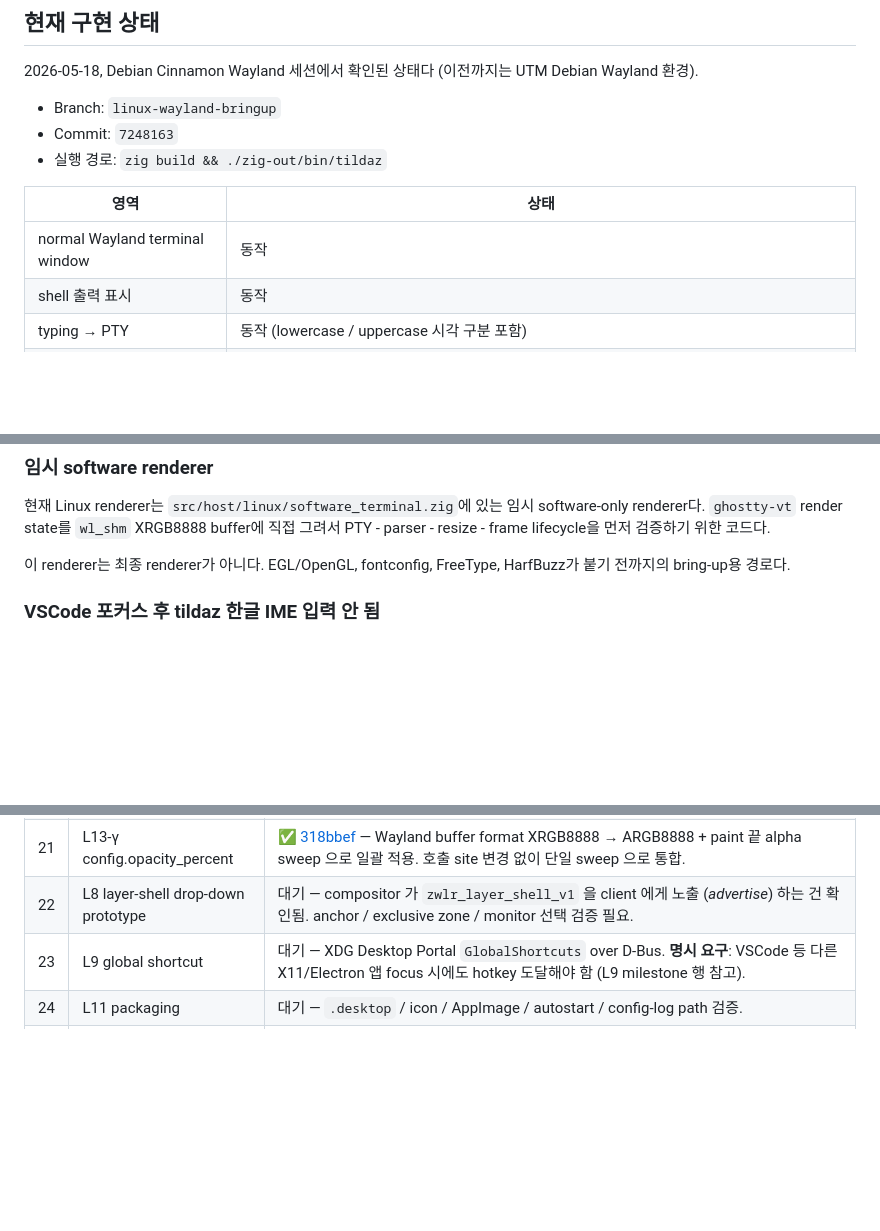
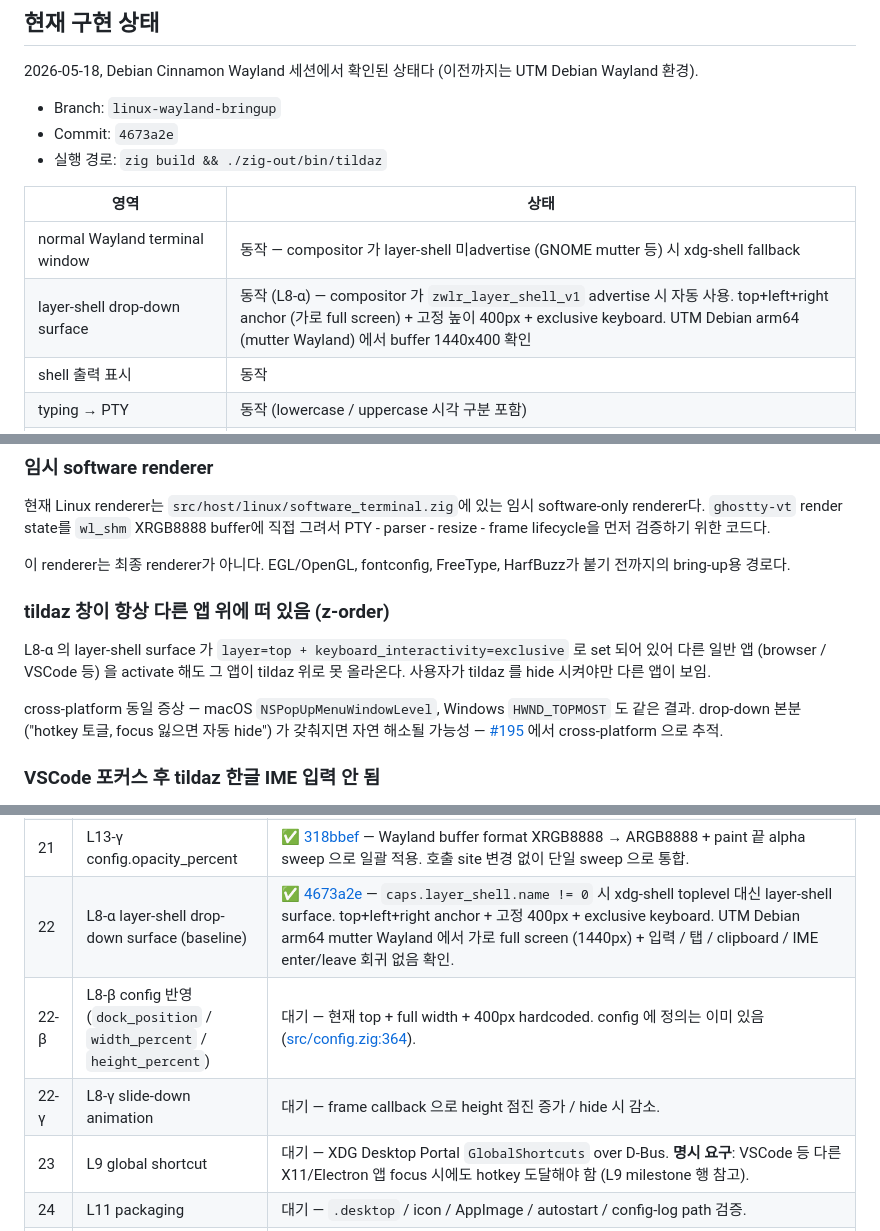
Before and after one commit to ensky0/tildaz, a Markdown page: LINUX.md, 3 parts joined by grey strips. Drawn GitHub-style; blank space fills up the shorter version.

Commit message:
docs: LINUX.md 갱신 — 4673a2e (L8-α wlr-layer-shell drop-down surface) 반영 + #195 z-order 한계 명시 (#189)
- 현재 구현 상태 표에 layer-shell drop-down surface 행 추가, normal window
  행에 fallback 조건 명시.
- 판정 섹션에 L8-α 결과 paragraph 추가 (UTM Debian arm64 mutter Wayland 시연
  결과 + 알려진 한계 #195 링크).
- "현재 제한 사항" 에 z-order 한계 섹션 추가 (cross-platform 동일 증상).
- "아직 검증되지 않은 것" 표의 layer-shell 행을 동작으로 갱신.
- Milestones 표 L8 행을 "L8-α 완료, L8-β / γ 대기" 로 갱신.
- "다음 작업 후보" 표에 L8-β / L8-γ row 추가 (config 반영 / animation).
- 현재 commit reference 를 7248163 → 4673a2e 로.

문서 변경만 — 코드 영향 없음.

```diff
--- a/LINUX.md
+++ b/LINUX.md
@@ -31,12 +31,13 @@ milestone 상태를 정확히 남기는 용도다.
 Debian Wayland 환경).
 
 - Branch: `linux-wayland-bringup`
-- Commit: `7248163`
+- Commit: `4673a2e`
 - 실행 경로: `zig build && ./zig-out/bin/tildaz`
 
 | 영역 | 상태 |
 |---|---|
-| normal Wayland terminal window | 동작 |
+| normal Wayland terminal window | 동작 — compositor 가 layer-shell 미advertise (GNOME mutter 등) 시 xdg-shell fallback |
+| layer-shell drop-down surface | 동작 (L8-α) — compositor 가 `zwlr_layer_shell_v1` advertise 시 자동 사용. top+left+right anchor (가로 full screen) + 고정 높이 400px + exclusive keyboard. UTM Debian arm64 (mutter Wayland) 에서 buffer 1440x400 확인 |
 | shell 출력 표시 | 동작 |
 | typing → PTY | 동작 (lowercase / uppercase 시각 구분 포함) |
 | Backspace / `exit` / shell exit | 동작 |
@@ -127,6 +129,17 @@ buffer에 직접 그려서 PTY - parser - resize - frame lifecycle을 먼저 검
 
 이 renderer는 최종 renderer가 아니다. EGL/OpenGL, fontconfig, FreeType,
 HarfBuzz가 붙기 전까지의 bring-up용 경로다.
+
+### tildaz 창이 항상 다른 앱 위에 떠 있음 (z-order)
+
+L8-α 의 layer-shell surface 가 `layer=top + keyboard_interactivity=exclusive`
+로 set 되어 있어 다른 일반 앱 (browser / VSCode 등) 을 activate 해도 그 앱이
+tildaz 위로 못 올라온다. 사용자가 tildaz 를 hide 시켜야만 다른 앱이 보임.
+
+cross-platform 동일 증상 — macOS `NSPopUpMenuWindowLevel`, Windows
+`HWND_TOPMOST` 도 같은 결과. drop-down 본분 ("hotkey 토글, focus 잃으면 자동
+hide") 가 갖춰지면 자연 해소될 가능성 — [#195](https://github.com/ensky0/tildaz/issues/195)
+에서 cross-platform 으로 추적.
 
 ### VSCode 포커스 후 tildaz 한글 IME 입력 안 됨
 
@@ -340,7 +353,9 @@ Linux support를 승격할 때마다 아래를 기록한다.
 | 19 | L13-α Config integration 기초 hook | ✅ [f416072](https://github.com/ensky0/tildaz/commit/f416072) — `Config.load` + `resolveShell` + Client.config / extra_env_storage + Defaults 단일 struct 리팩토링 + dialog Linux backend. shell / theme / max_scroll_lines / extra_env (TERM / LANG / LC_CTYPE / COLORFGBG / SHELL) 사용자 값 적용. |
 | 20 | L13-β config.font / cell_ratio 통합 | ✅ [a08c3ca](https://github.com/ensky0/tildaz/commit/a08c3ca) — `cfg.font_families` chain / `cfg.font_size_point` (1:1, mac/win 동등) / `cfg.cell_width_ratio` / `cfg.line_height_ratio` 가 `font.Context` 와 cell metric 에 반영. `default_families` / `default_pixel_height` 하드코딩 제거. 시연 사이클에서 pt-pixel 변환 비대칭 (1.33x) 발견 + fix. |
 | 21 | L13-γ config.opacity_percent | ✅ [318bbef](https://github.com/ensky0/tildaz/commit/318bbef) — Wayland buffer format XRGB8888 → ARGB8888 + paint 끝 alpha sweep 으로 일괄 적용. 호출 site 변경 없이 단일 sweep 으로 통합. |
-| 22 | L8 layer-shell drop-down prototype | 대기 — compositor 가 `zwlr_layer_shell_v1` 을 client 에게 노출 (*advertise*) 하는 건 확인됨. anchor / exclusive zone / monitor 선택 검증 필요. |
+| 22 | L8-α layer-shell drop-down surface (baseline) | ✅ [4673a2e](https://github.com/ensky0/tildaz/commit/4673a2e) — `caps.layer_shell.name != 0` 시 xdg-shell toplevel 대신 layer-shell surface. top+left+right anchor + 고정 400px + exclusive keyboard. UTM Debian arm64 mutter Wayland 에서 가로 full screen (1440px) + 입력 / 탭 / clipboard / IME enter/leave 회귀 없음 확인. |
+| 22-β | L8-β config 반영 (`dock_position` / `width_percent` / `height_percent`) | 대기 — 현재 top + full width + 400px hardcoded. config 에 정의는 이미 있음 ([src/config.zig:364](src/config.zig#L364)). |
+| 22-γ | L8-γ slide-down animation | 대기 — frame callback 으로 height 점진 증가 / hide 시 감소. |
 | 23 | L9 global shortcut | 대기 — XDG Desktop Portal `GlobalShortcuts` over D-Bus. **명시 요구**: VSCode 등 다른 X11/Electron 앱 focus 시에도 hotkey 도달해야 함 (L9 milestone 행 참고). |
 | 24 | L11 packaging | 대기 — `.desktop` / icon / AppImage / autostart / config-log path 검증. |
 | 25 | L12-α tab bar 렌더링 (활성 탭 1 개) | ✅ [b392765](https://github.com/ensky0/tildaz/commit/b392765) — 28px tab bar + 활성 탭 + title text + pointer→cell offset 보정. 비활성 / 클릭 라우팅 / drag / 단축키는 L12-β/γ. |
```
Also changed, not shown: other parts of LINUX.md (+4 -3 lines).
